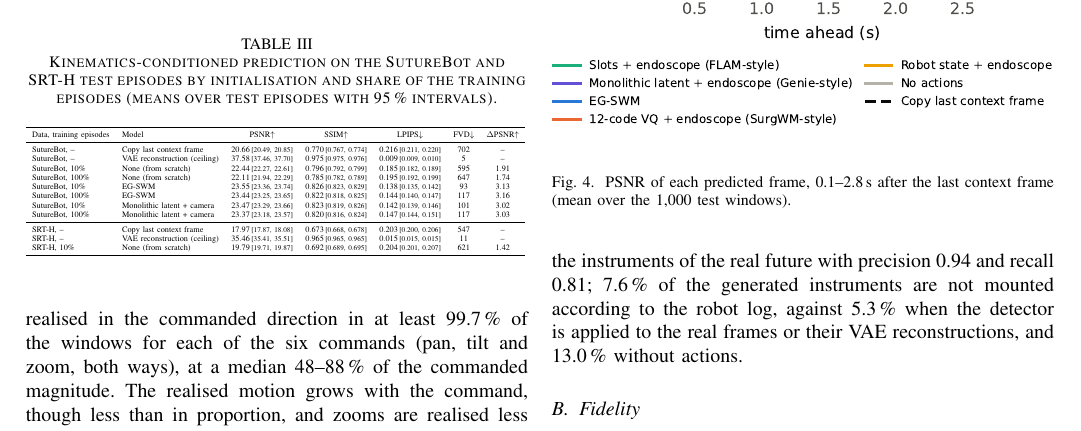
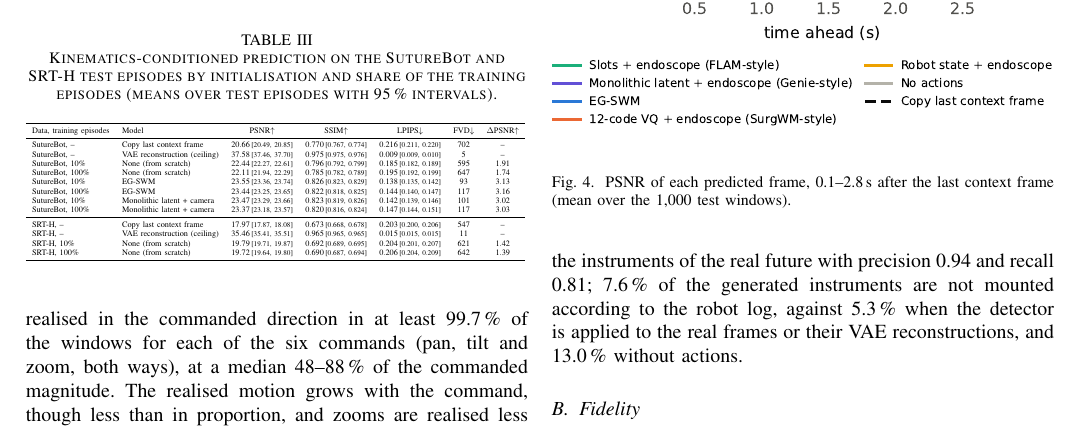
Before and after one commit to GIND123/Surgical-World-Model, a LaTeX paper (paper/tmrb/main.tex, which reads paper/tmrb/tables/e3_kinematics.tex, paper/tmrb/tables/numbers.tex): part of page 7 of 12, cut so that both start at the same text. Compiled offline with pdfLaTeX.

Commit message:
Results: SRTH_kin_scratch_f1.0

```diff
--- a/paper/tmrb/tables/e3_kinematics.tex
+++ b/paper/tmrb/tables/e3_kinematics.tex
@@ -14,5 +14,6 @@ SutureBot, 100\% & Monolithic latent + camera & 23.37\,{\scriptsize[23.18, 23.57
 SRT-H, -- & Copy last context frame & 17.97\,{\scriptsize[17.87, 18.08]} & 0.673\,{\scriptsize[0.668, 0.678]} & 0.203\,{\scriptsize[0.200, 0.206]} & 547 & -- \\
 SRT-H, -- & VAE reconstruction (ceiling) & 35.46\,{\scriptsize[35.41, 35.51]} & 0.965\,{\scriptsize[0.965, 0.965]} & 0.015\,{\scriptsize[0.015, 0.015]} & 11 & -- \\
 SRT-H, 10\% & None (from scratch) & 19.79\,{\scriptsize[19.71, 19.87]} & 0.692\,{\scriptsize[0.689, 0.695]} & 0.204\,{\scriptsize[0.201, 0.207]} & 621 & 1.42 \\
+SRT-H, 100\% & None (from scratch) & 19.72\,{\scriptsize[19.64, 19.80]} & 0.690\,{\scriptsize[0.687, 0.694]} & 0.206\,{\scriptsize[0.204, 0.209]} & 642 & 1.39 \\
 \bottomrule
 \end{tabular}
--- a/paper/tmrb/tables/numbers.tex
+++ b/paper/tmrb/tables/numbers.tex
@@ -631,6 +631,16 @@
 \expandafter\def\csname val@e3/srth/scratch/0.1/vs_copy_ci\endcsname{[1.76, 1.87]}
 \expandafter\def\csname val@e3/srth/scratch/0.1/vs_copy_of\endcsname{951}
 \expandafter\def\csname val@e3/srth/scratch/0.1/vs_copy_wins\endcsname{937}
+\expandafter\def\csname val@e3/srth/scratch/1.0/psnr\endcsname{19.72}
+\expandafter\def\csname val@e3/srth/scratch/1.0/psnr_ci\endcsname{[19.64, 19.80]}
+\expandafter\def\csname val@e3/srth/scratch/1.0/vs_copy\endcsname{1.74}
+\expandafter\def\csname val@e3/srth/scratch/1.0/vs_copy_ci\endcsname{[1.69, 1.80]}
+\expandafter\def\csname val@e3/srth/scratch/1.0/vs_copy_of\endcsname{951}
+\expandafter\def\csname val@e3/srth/scratch/1.0/vs_copy_wins\endcsname{933}
+\expandafter\def\csname val@e3/srth/scratch/1.0/vs_tenth\endcsname{$-$0.07}
+\expandafter\def\csname val@e3/srth/scratch/1.0/vs_tenth_ci\endcsname{[$-$0.09, $-$0.06]}
+\expandafter\def\csname val@e3/srth/scratch/1.0/vs_tenth_of\endcsname{951}
+\expandafter\def\csname val@e3/srth/scratch/1.0/vs_tenth_wins\endcsname{358}
 \expandafter\def\csname val@e3/suturebot/arms/0.1/psnr\endcsname{23.55}
 \expandafter\def\csname val@e3/suturebot/arms/0.1/psnr_ci\endcsname{[23.36, 23.74]}
 \expandafter\def\csname val@e3/suturebot/arms/0.1/vs_copy\endcsname{2.89}
```
Also changed, not shown: docs/results/e3_kinematics.md (+1 -0 lines), 2 other files.
